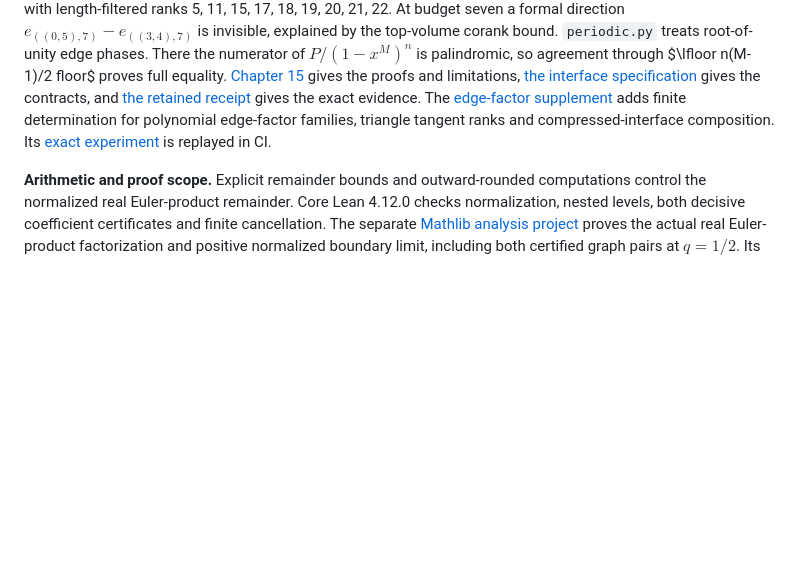
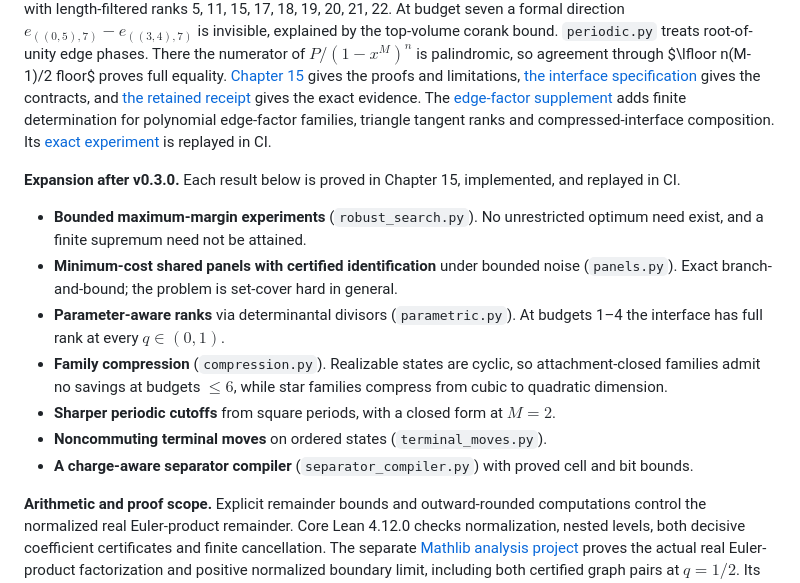
Before and after one commit to towre676-cloud/singularity, a Markdown page: README.md, the part around the change. Drawn GitHub-style; blank space fills up the shorter version.

Commit message:
README and session log for the post-0.3.0 expansion units
Co-Authored-By: Claude Opus 5.5 <noreply@anthropic.com>
Claude-Session: https://claude.ai/code/session_01HYxbnnCTUtXskLcHTQxb9k

```diff
--- a/README.md
+++ b/README.md
@@ -47,6 +47,15 @@ where $N_g$ counts $g$-cycles. This explains the cube–Möbius witness. The loo
 **Experiments and observability (v0.3.0).** A two-terminal state can be changed by attaching symmetric graph contexts and read through its coefficients. `observability.py` computes the exact observation space with retained rows that are actual experiment words, certificates of $L=AB$ and $BM_i=T_iB$, the invisible subspace, quotient dynamics, and a provably cheapest distinguishing experiment under positive attachment costs. Cheapest is not strongest: a discarded longer experiment can amplify a discrepancy. `graph_experiments.py` compiles contexts into exact operators. At budget four the interface has dimension 22 and full observable rank, with length-filtered ranks 5, 11, 15, 17, 18, 19, 20, 21, 22. At budget seven a formal direction $e_{((0,5),7)}-e_{((3,4),7)}$ is invisible, explained by the top-volume corank bound. `periodic.py` treats root-of-unity edge phases. There the numerator of $P/(1-x^M)^n$ is palindromic, so agreement through $\lfloor n(M-1)/2
 floor$ proves full equality. [Chapter 15](docs/chapters/15_operators_experiments.md) gives the proofs and limitations, [the interface specification](docs/specifications/OPERATORS-v1.md) gives the contracts, and [the retained receipt](results/operator_experiments.json) gives the exact evidence. The [edge-factor supplement](docs/research/VAKIL_BRIDGES.md) adds finite determination for polynomial edge-factor families, triangle tangent ranks and compressed-interface composition. Its [exact experiment](results/vakil_bridge.json) is replayed in CI.
 
+**Expansion after v0.3.0.** Each result below is proved in Chapter 15, implemented, and replayed in CI.
+- **Bounded maximum-margin experiments** (`robust_search.py`). No unrestricted optimum need exist, and a finite supremum need not be attained.
+- **Minimum-cost shared panels with certified identification** under bounded noise (`panels.py`). Exact branch-and-bound; the problem is set-cover hard in general.
+- **Parameter-aware ranks** via determinantal divisors (`parametric.py`). At budgets 1–4 the interface has full rank at every $q\in(0,1)$.
+- **Family compression** (`compression.py`). Realizable states are cyclic, so attachment-closed families admit no savings at budgets $\le6$, while star families compress from cubic to quadratic dimension.
+- **Sharper periodic cutoffs** from square periods, with a closed form at $M=2$.
+- **Noncommuting terminal moves** on ordered states (`terminal_moves.py`).
+- **A charge-aware separator compiler** (`separator_compiler.py`) with proved cell and bit bounds.
+
 **Arithmetic and proof scope.** Explicit remainder bounds and outward-rounded computations control the normalized real Euler-product remainder. Core Lean 4.12.0 checks normalization, nested levels, both decisive coefficient certificates and finite cancellation. The separate [Mathlib analysis project](formal-analysis/README.md) proves the actual real Euler-product factorization and positive normalized boundary limit, including both certified graph pairs at $q=1/2$. Its [source-bound audit](results/formal_analysis_audit.json) checks 79 declarations, alongside 91 in the core project. The newer reconstruction and loop theorems have manuscript proofs and computational checks; their Lean formalization is a separate future task.
 
 ## Run and reproduce
```
Also changed, not shown: handoff/SESSION_LOG.md (+13 -0 lines).
